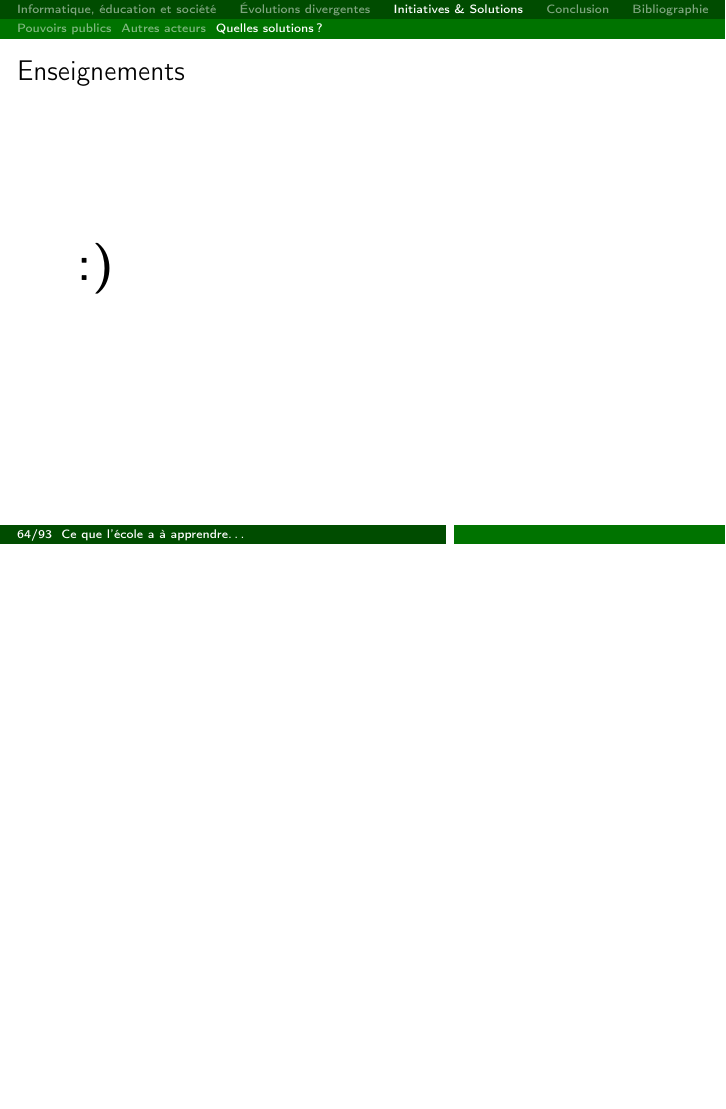
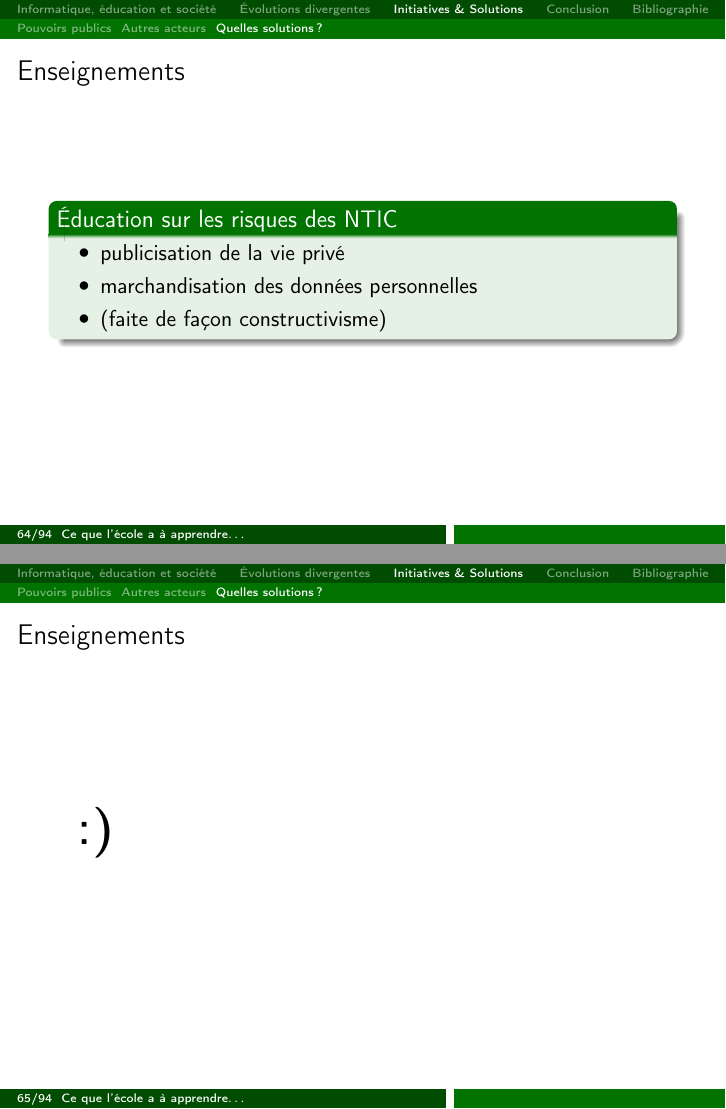
Before and after one commit to Patre/epistemo, LaTeX slides (presentation/apprentissage.tex, which reads presentation/includes/3-comment.tex): page 85 of 122 before the commit and pages 82 and 83 of 120 after it, the two joined at a grey line, the shorter picture padded with empty space. Compiled offline with pdfLaTeX.

Commit message:
diapo synthèse image thibaut

```diff
--- a/presentation/includes/3-comment.tex
+++ b/presentation/includes/3-comment.tex
@@ -378,9 +382,20 @@ Revoir les méthodes d'apprentissages afin de profiter pleinement des TIC dans n
       \item nécessité d'une formation à la lecture de l'image
     \end{itemize}
   \end{block}
-
 \footlineextra{\cite{book_serusclat}}
 \end{frame}
+
+\begin{frame}{Enseignements}
+  \begin{block}{Éducation sur les risques des NTIC}
+    \begin{itemize}
+      \item publicisation de la vie privé
+      \item marchandisation des données personnelles
+      \item (faite de façon constructivisme)
+    \end{itemize}
+  \end{block}
+\end{frame}
+
+
 
 \begin{frame}{Enseignements}
 \Huge \textbf{:)}
```
Also changed, not shown: presentation/includes/3-comment.tex (12 more changed lines).
